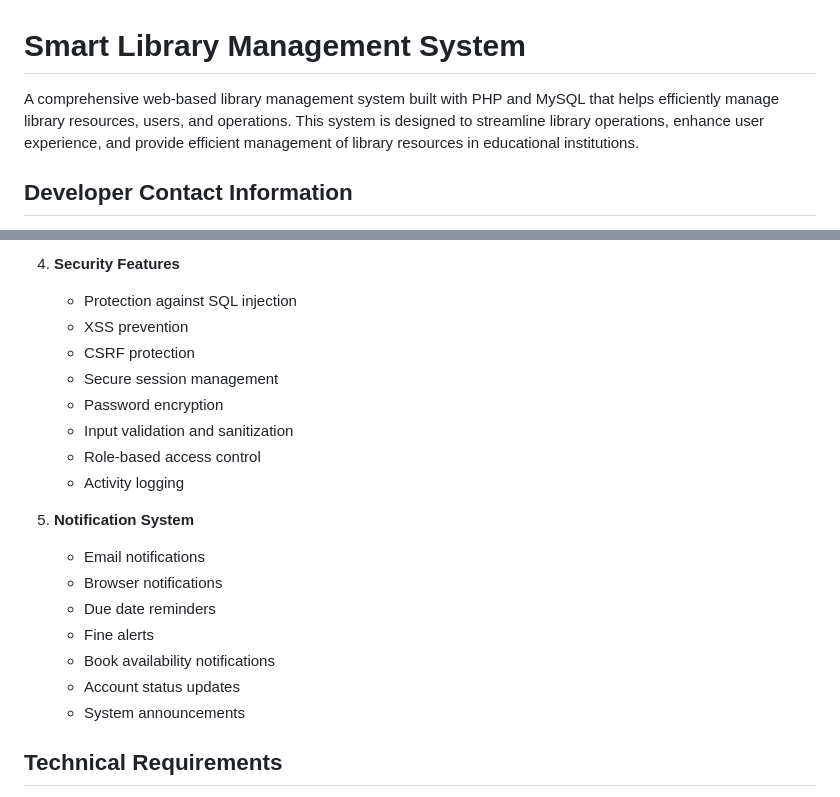
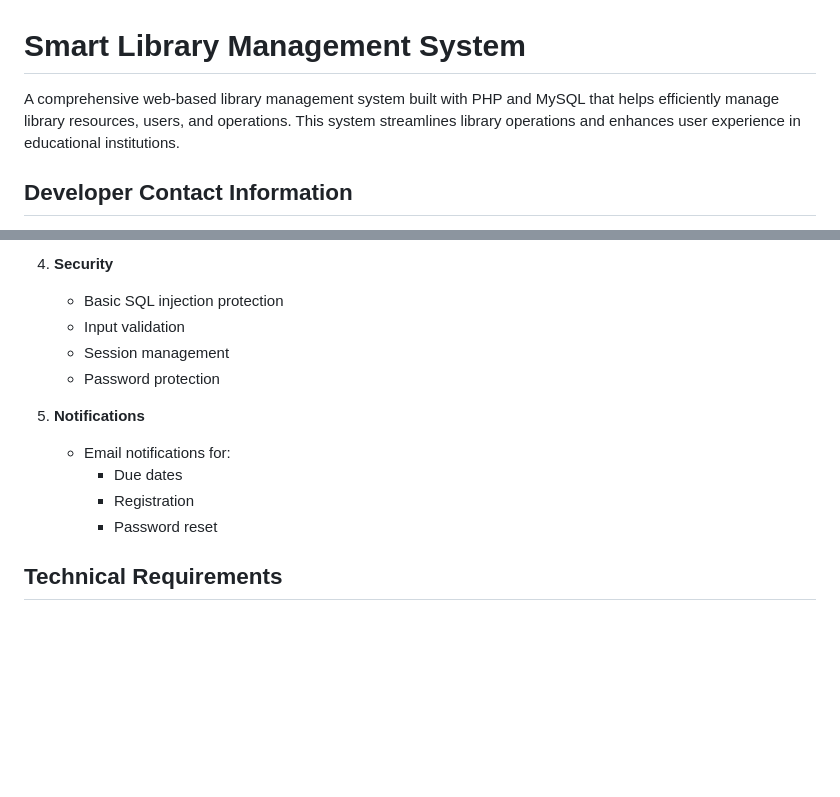
Before and after one commit to tonmoy-y/Smart-LIbrary-Management-System, a Markdown page: README.md, 2 parts joined by grey strips. Rendered like a GitHub page; blank space fills up the shorter version.

```diff
--- a/README.md
+++ b/README.md
@@ -1,6 +1,6 @@
 # Smart Library Management System
 
-A comprehensive web-based library management system built with PHP and MySQL that helps efficiently manage library resources, users, and operations. This system is designed to streamline library operations, enhance user experience, and provide efficient management of library resources in educational institutions.
+A comprehensive web-based library management system built with PHP and MySQL that helps efficiently manage library resources, users, and operations. This system streamlines library operations and enhances user experience in educational institutions.
 
 ## Developer Contact Information
 
@@ -158,22 +110,15 @@ A comprehensive web-based library management system built with PHP and MySQL tha
 
-4. **Security Features**
-   - Protection against SQL injection
-   - XSS prevention
-   - CSRF protection
-   - Secure session management
-   - Password encryption
-   - Input validation and sanitization
-   - Role-based access control
-   - Activity logging
+4. **Security**
+   - Basic SQL injection protection
+   - Input validation
+   - Session management
+   - Password protection
 
-5. **Notification System**
-   - Email notifications
-   - Browser notifications
-   - Due date reminders
-   - Fine alerts
-   - Book availability notifications
-   - Account status updates
-   - System announcements
+5. **Notifications**
+   - Email notifications for:
+     - Due dates
+     - Registration
+     - Password reset
 
 ## Technical Requirements
 
```
Also changed, not shown: other parts of README.md (+59 -107 lines).
